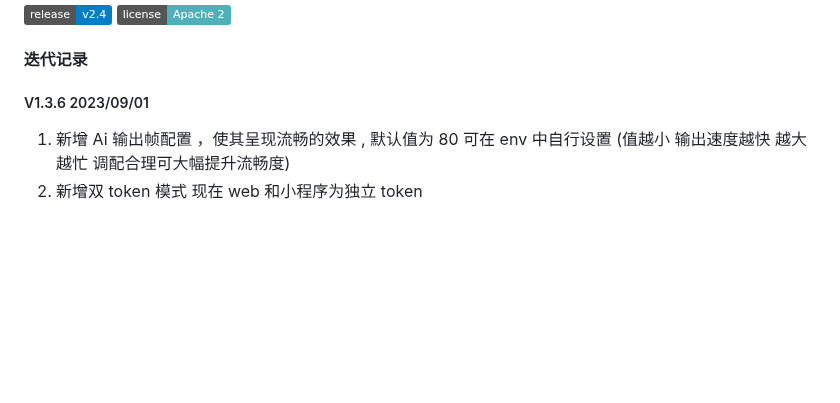
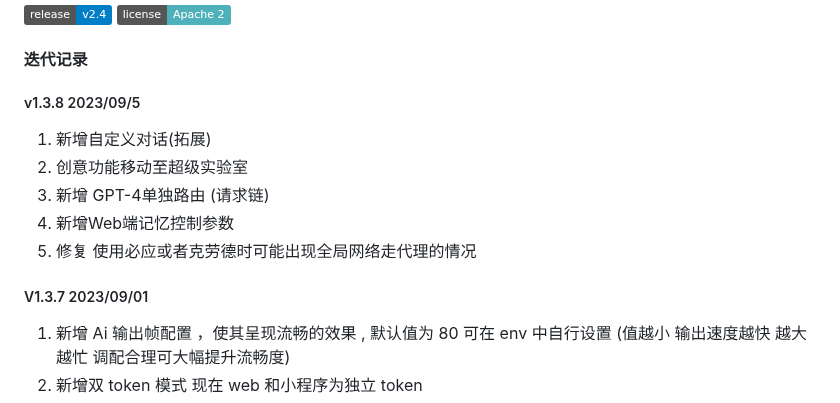
Before and after one commit to dulaiduwang003/TIME-SEA-chatgpt, a Markdown page: README.md, the part around the change. Rendered like a GitHub page; badges without logos; blank space fills up the shorter version.

Commit message:
更新v 1.3.8 说明

```diff
--- a/README.md
+++ b/README.md
@@ -8,7 +8,14 @@
 
 #### 迭代记录
 
-##### V1.3.6 2023/09/01
+##### v1.3.8 2023/09/5
+1. 新增自定义对话(拓展)
+2. 创意功能移动至超级实验室
+3. 新增 GPT-4单独路由 (请求链)
+4. 新增Web端记忆控制参数
+5. 修复 使用必应或者克劳德时可能出现全局网络走代理的情况
+
+##### V1.3.7 2023/09/01
 
 1. 新增 Ai 输出帧配置 ，使其呈现流畅的效果 , 默认值为 80 可在 env 中自行设置 (值越小 输出速度越快 越大越忙 调配合理可大幅提升流畅度)
 2. 新增双 token 模式 现在 web 和小程序为独立 token
```
